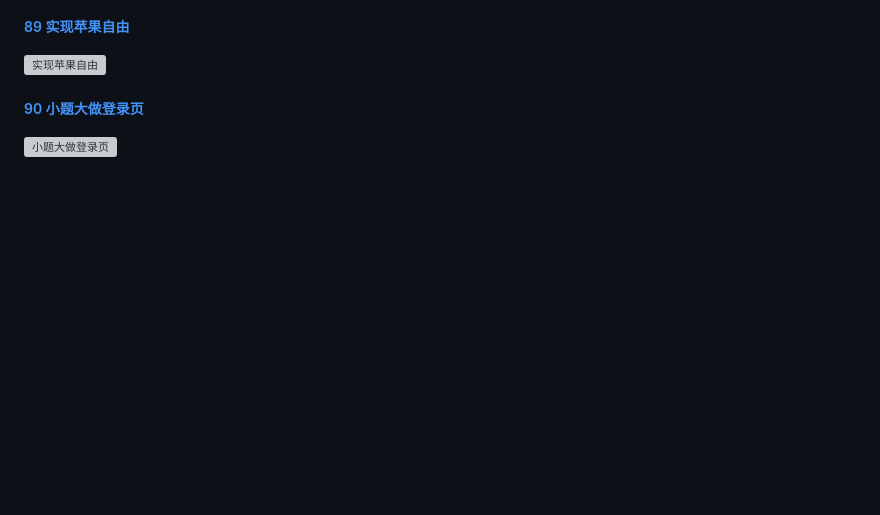
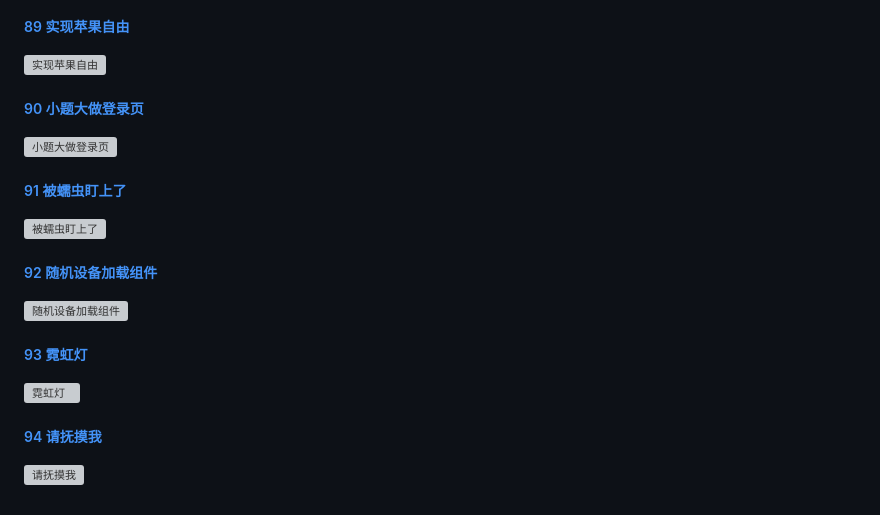
Before and after one commit to XiaoSaurus77/RuobingSaidCSS, a Markdown page: 若冰说CSS目录指南/若冰说CSS目录指南.md, the part around the change. Rendered like a GitHub page; blank space fills up the shorter version; grey boxes are pictures that could not be loaded.

Commit message:
Version: V2.6.0 Date: 2024-08-26 Centent: 若冰说CSS目录指南 程序员若冰目录指南

```diff
--- a/若冰说CSS目录指南/若冰说CSS目录指南.md
+++ b/若冰说CSS目录指南/若冰说CSS目录指南.md
@@ -372,3 +372,19 @@
 ##### [90 小题大做登录页](/若冰说CSS/90-小题大做登录页)
 
 ![小题大做登录页](https://gitee.com/XiaoSaurus_dev/xiaosaurus-drawingbed/raw/master/imgs/90-小题大做登录页.gif)
+
+##### [91 被蠕虫盯上了](/若冰说CSS/91-被蠕虫盯上了)
+
+![被蠕虫盯上了](https://gitee.com/XiaoSaurus_dev/xiaosaurus-drawingbed/raw/master/imgs/91-被蠕虫盯上了.gif)
+
+##### [92 随机设备加载组件](/若冰说CSS/92-随机设备加载组件)
+
+![随机设备加载组件](https://gitee.com/XiaoSaurus_dev/xiaosaurus-drawingbed/raw/master/imgs/92-随机设备加载组件.gif)
+
+##### [93 霓虹灯](/若冰说CSS/93-霓虹灯)
+
+![霓虹灯](https://gitee.com/XiaoSaurus_dev/xiaosaurus-drawingbed/raw/master/imgs/93-霓虹灯.gif)
+
+##### [94 请抚摸我](/若冰说CSS/94-请抚摸我)
+
+![请抚摸我](https://gitee.com/XiaoSaurus_dev/xiaosaurus-drawingbed/raw/master/imgs/94-请抚摸我.gif)
```
Also changed, not shown: 程序员若冰目录指南/程序员若冰目录指南.md (+16 -0 lines).
